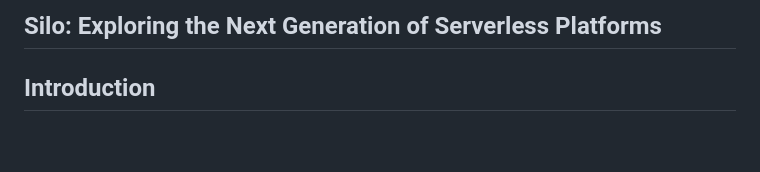
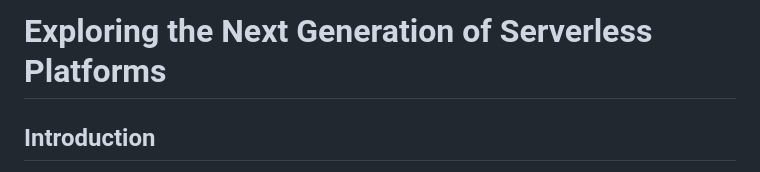
Before and after one commit to Shubhamai/silo, a Markdown page: README.md, the part around the change. Rendered like a GitHub page; blank space fills up the shorter version.

```diff
--- a/README.md
+++ b/README.md
@@ -1,4 +1,4 @@
-## Silo: Exploring the Next Generation of Serverless Platforms
+# Exploring the Next Generation of Serverless Platforms
 
 ## Introduction
 
```
